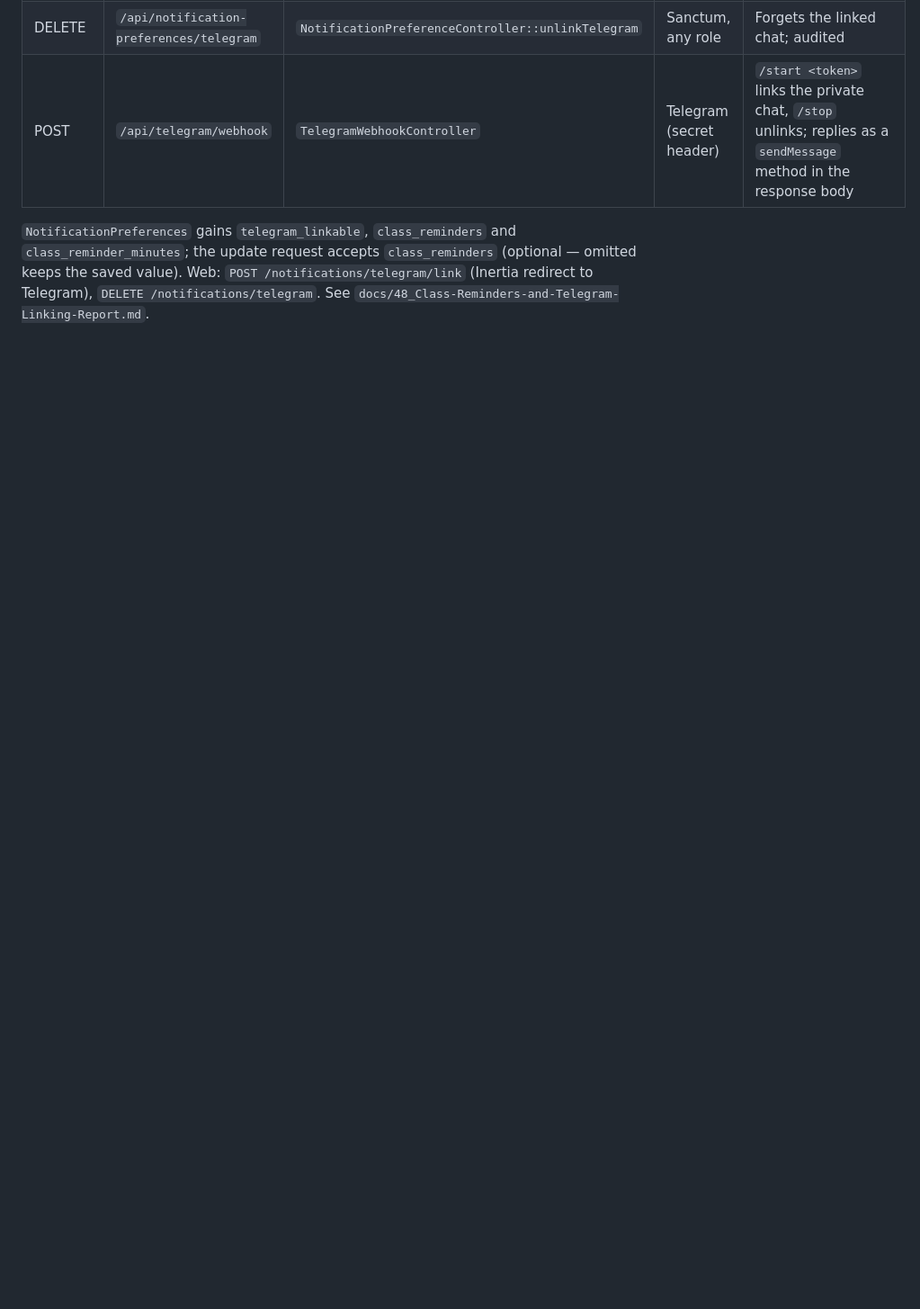
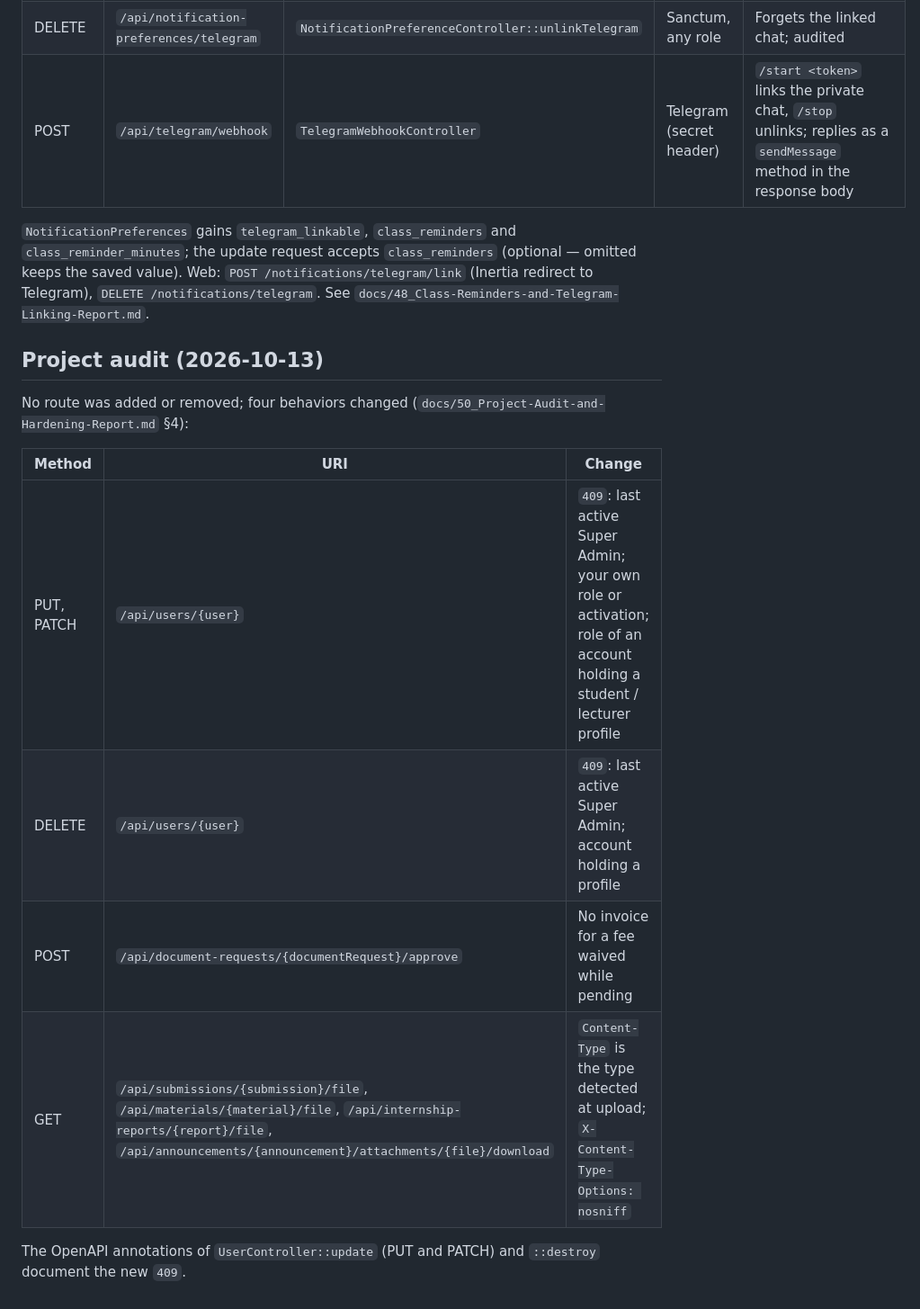
Before and after one commit to RITH-1437/educore, a Markdown page: docs/api/api-audit.md, the part around the change. Shown at 90% size. Rendered like a GitHub page; blank space fills up the shorter version.

```diff
--- a/docs/api/api-audit.md
+++ b/docs/api/api-audit.md
@@ -761,3 +761,18 @@ answers `403` to a Department Admin and `422` to a manager who passes
 /notifications/telegram/link` (Inertia redirect to Telegram), `DELETE
 /notifications/telegram`. See
 `docs/48_Class-Reminders-and-Telegram-Linking-Report.md`.
+
+## Project audit (2026-10-13)
+
+No route was added or removed; four behaviors changed
+(`docs/50_Project-Audit-and-Hardening-Report.md` §4):
+
+| Method | URI | Change |
+|---|---|---|
+| PUT, PATCH | `/api/users/{user}` | `409`: last active Super Admin; your own role or activation; role of an account holding a student / lecturer profile |
+| DELETE | `/api/users/{user}` | `409`: last active Super Admin; account holding a profile |
+| POST | `/api/document-requests/{documentRequest}/approve` | No invoice for a fee waived while pending |
+| GET | `/api/submissions/{submission}/file`, `/api/materials/{material}/file`, `/api/internship-reports/{report}/file`, `/api/announcements/{announcement}/attachments/{file}/download` | `Content-Type` is the type detected at upload; `X-Content-Type-Options: nosniff` |
+
+The OpenAPI annotations of `UserController::update` (PUT and PATCH) and
+`::destroy` document the new `409`.
```
Also changed, not shown: docs/50_Project-Audit-and-Hardening-Report.md (added, +177 -0 lines), docs/6_Module-Status-and-Roadmap.md (+16 -1 lines).
